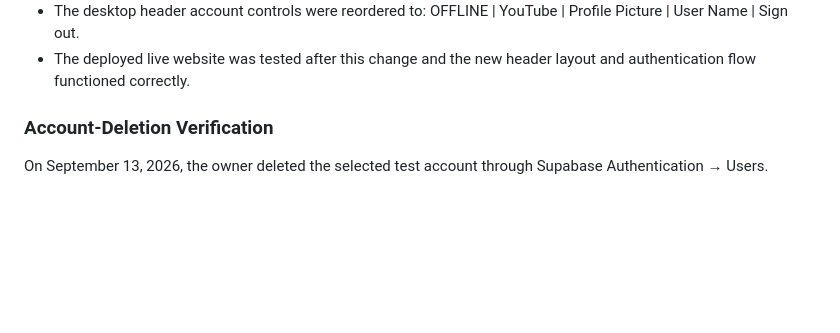
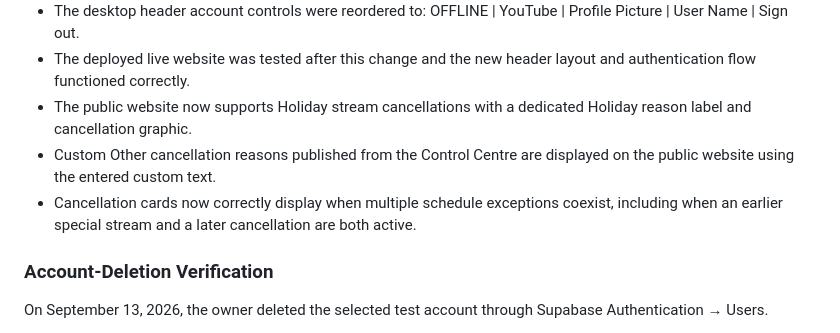
Before and after one commit to TigerNoslen/tigernoslen.github.io, a Markdown page: docs/ROADMAP.md, the part around the change. GitHub-like rendering; blank space fills up the shorter version.

Commit message:
Document holiday and custom cancellation support

```diff
--- a/docs/ROADMAP.md
+++ b/docs/ROADMAP.md
@@ -34,6 +34,13 @@ below. That outline is retained for historical planning context.
 - The desktop header account controls were reordered to:
   OFFLINE | YouTube | Profile Picture | User Name | Sign out.
 - The deployed live website was tested after this change and the new header layout and authentication flow functioned correctly.
+- The public website now supports Holiday stream cancellations with a dedicated
+  Holiday reason label and cancellation graphic.
+- Custom Other cancellation reasons published from the Control Centre are
+  displayed on the public website using the entered custom text.
+- Cancellation cards now correctly display when multiple schedule exceptions
+  coexist, including when an earlier special stream and a later cancellation
+  are both active.
 
 ### Account-Deletion Verification
 
```
